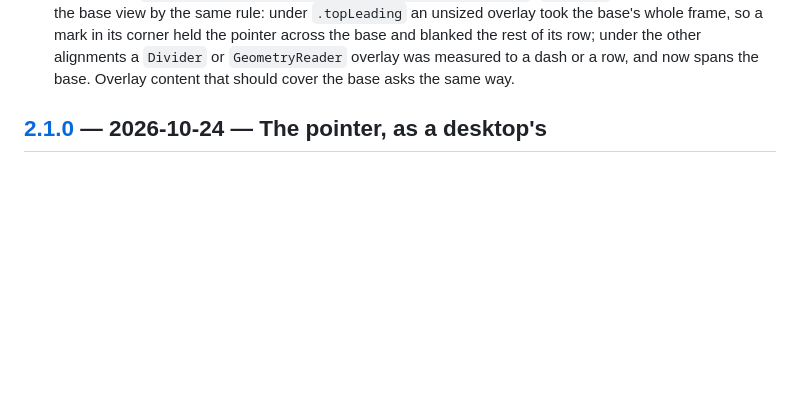
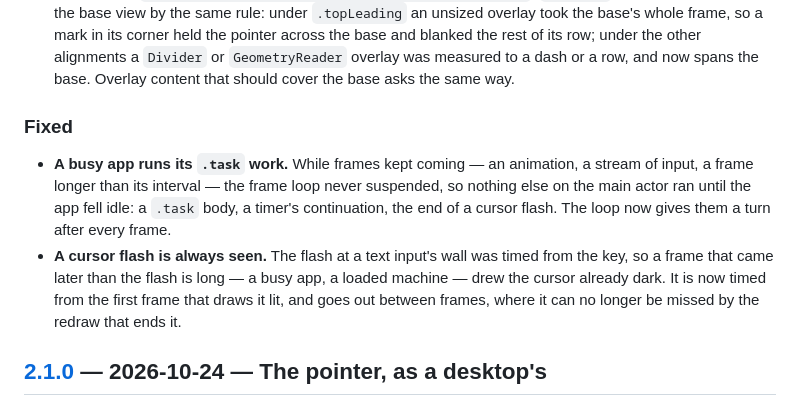
Before and after one commit to dardevelin/terminal-ui, a Markdown page: CHANGELOG.md, the part around the change. Rendered like a GitHub page; blank space fills up the shorter version.

Commit message:
The changelog names the busy loop and the cursor flash

```diff
--- a/CHANGELOG.md
+++ b/CHANGELOG.md
@@ -36,6 +36,19 @@ All notable changes to TerminalUI are documented here. Format based on
   row; under the other alignments a `Divider` or `GeometryReader` overlay
   was measured to a dash or a row, and now spans the base. Overlay content
   that should cover the base asks the same way.
+
+### Fixed
+
+- **A busy app runs its `.task` work.** While frames kept coming — an
+  animation, a stream of input, a frame longer than its interval — the
+  frame loop never suspended, so nothing else on the main actor ran until
+  the app fell idle: a `.task` body, a timer's continuation, the end of a
+  cursor flash. The loop now gives them a turn after every frame.
+- **A cursor flash is always seen.** The flash at a text input's wall was
+  timed from the key, so a frame that came later than the flash is long —
+  a busy app, a loaded machine — drew the cursor already dark. It is now
+  timed from the first frame that draws it lit, and goes out between
+  frames, where it can no longer be missed by the redraw that ends it.
 
 ## [2.1.0] — 2026-10-24 — The pointer, as a desktop's
 
```
